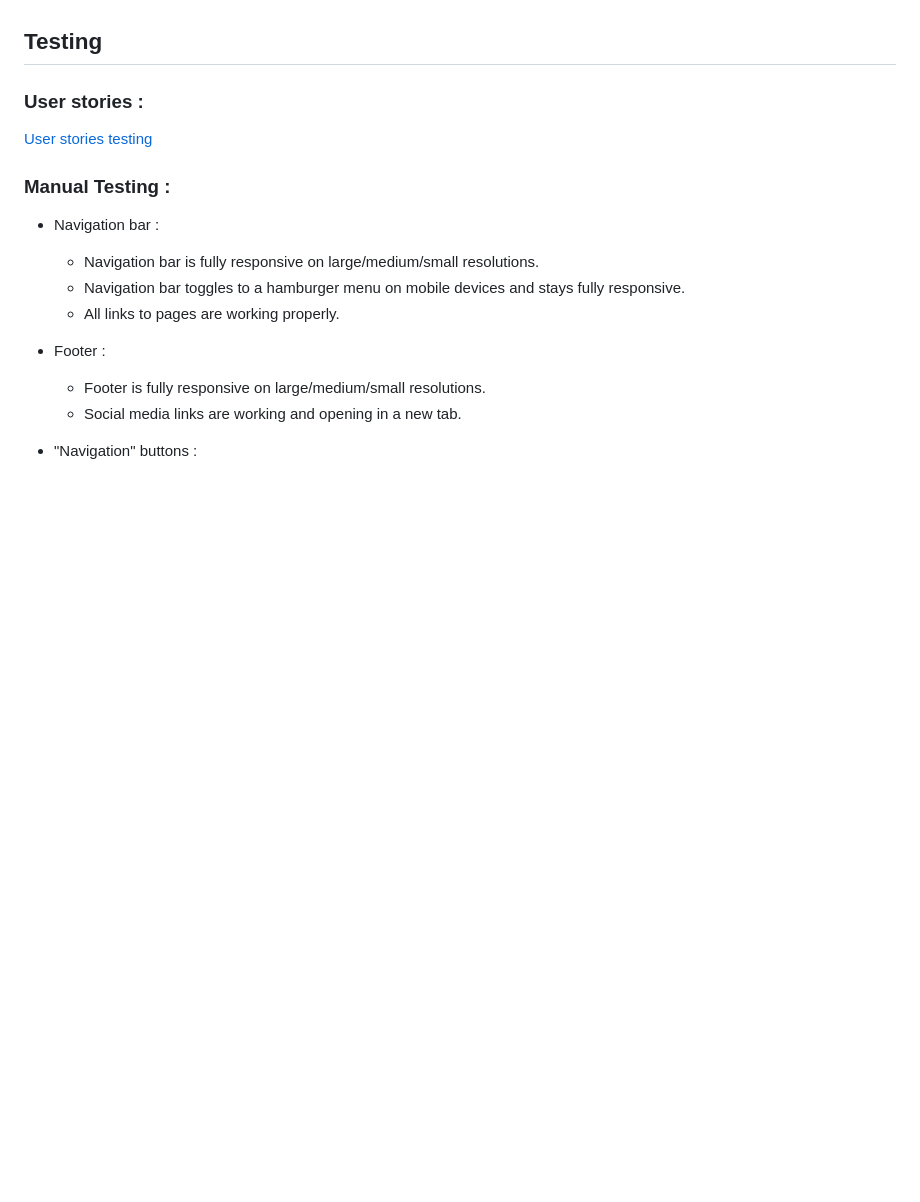
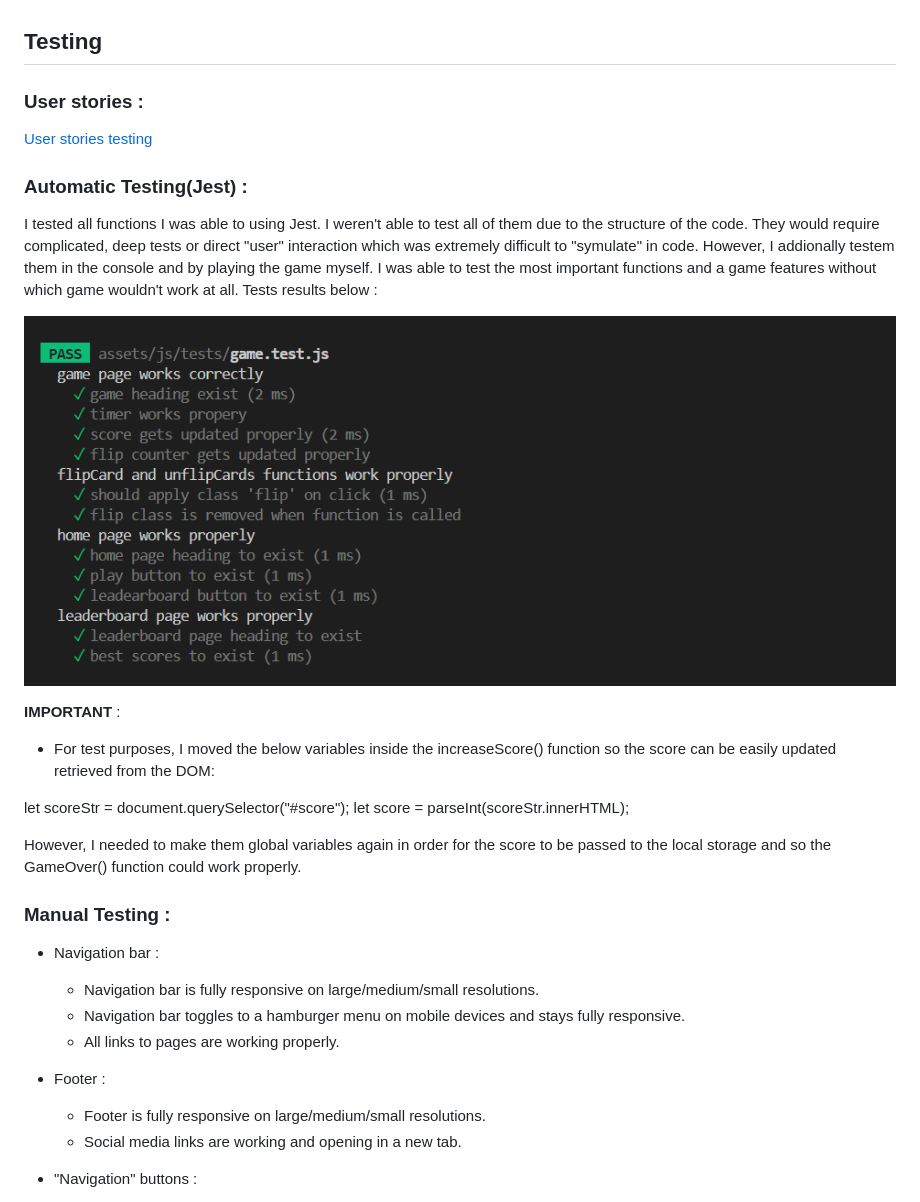
Before and after one commit to PatrycjaBlaszkowska/gwent-memory-game, a Markdown page: README.md, the part around the change. Rendered like a GitHub page; pictures changed too: docs/images/jest.PNG (added); blank space fills up the shorter version.

Commit message:
Added automatic(jest) tests to the testing section in README.md. Fixed some spelling mistakes too.

```diff
--- a/README.md
+++ b/README.md
@@ -291,6 +291,19 @@ All buttons are fully responsive and working with no issues.
 
 [User stories testing](/docs/testing/testing.md)
 
+### Automatic Testing(Jest) :
+
+I tested all functions I was able to using Jest. I weren't able to test all of them due to the structure of the code. They would require complicated, deep tests or direct "user" interaction which was extremely difficult to "symulate" in code. However, I addionally testem them in the console and by playing the game myself. I was able to test the most important functions and a game features without which game wouldn't work at all. Tests results below :
+
+![Jest results](./docs/images/jest.PNG)
+
+**IMPORTANT** :
+- For test purposes, I moved the below variables inside the increaseScore() function so the score can be easily updated retrieved from the DOM:
+
+let scoreStr = document.querySelector("#score");
+let score = parseInt(scoreStr.innerHTML);
+
+However, I needed to make them global variables again in order for the score to be passed to the local storage and so the GameOver() function could work properly.
 ### Manual Testing :
 
 - Navigation bar :
```
Also changed, not shown: 3 other files.
